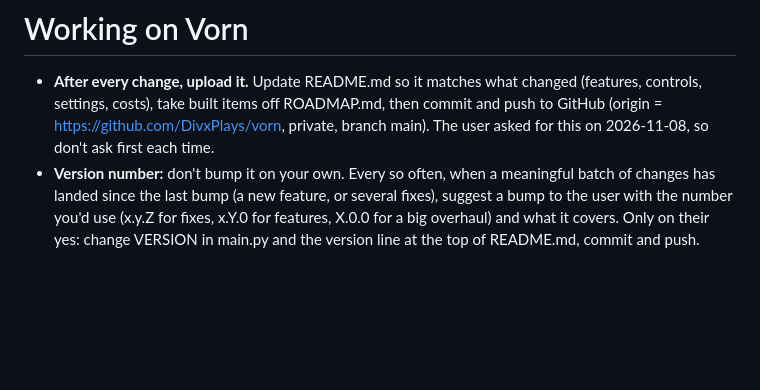
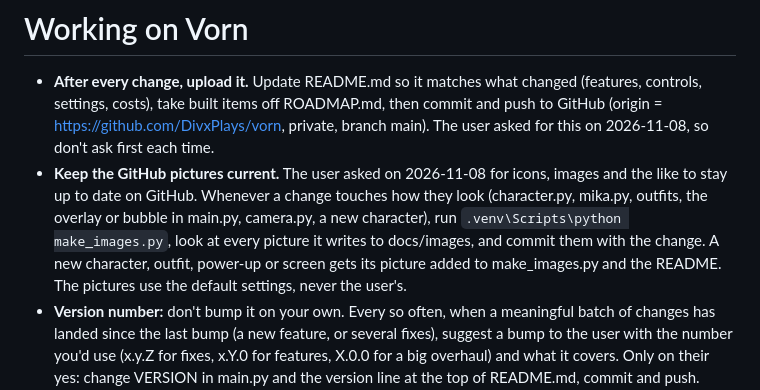
Before and after one commit to DivxPlays/backseat, a Markdown page: CLAUDE.md, the part around the change. Drawn GitHub-style; blank space fills up the shorter version.

```diff
--- a/CLAUDE.md
+++ b/CLAUDE.md
@@ -1,6 +1,7 @@
 # Working on Vorn
 
 - **After every change, upload it.** Update README.md so it matches what changed (features, controls, settings, costs), take built items off ROADMAP.md, then commit and push to GitHub (origin = https://github.com/DivxPlays/vorn, private, branch main). The user asked for this on 2026-11-08, so don't ask first each time.
+- **Keep the GitHub pictures current.** The user asked on 2026-11-08 for icons, images and the like to stay up to date on GitHub. Whenever a change touches how they look (character.py, mika.py, outfits, the overlay or bubble in main.py, camera.py, a new character), run `.venv\Scripts\python make_images.py`, look at every picture it writes to docs/images, and commit them with the change. A new character, outfit, power-up or screen gets its picture added to make_images.py and the README. The pictures use the default settings, never the user's.
 - **Version number:** don't bump it on your own. Every so often, when a meaningful batch of changes has landed since the last bump (a new feature, or several fixes), suggest a bump to the user with the number you'd use (x.y.Z for fixes, x.Y.0 for features, X.0.0 for a big overhaul) and what it covers. Only on their yes: change VERSION in main.py and the version line at the top of README.md, commit and push. Current: 1.2.0. Everything on ROADMAP.md (and what we add along the way) ships as 2.0.0: the user said not to suggest any smaller bump before that; suggest 2.0.0 once the roadmap is done.
 - Before committing code changes, run `.venv\Scripts\python test_selfcheck.py`. Don't push if it fails; fix it or tell the user.
 - The GitHub CLI isn't on Git Bash's PATH: use `"/c/Program Files/GitHub CLI/gh.exe"`. Push with:
```
Also changed, not shown: README.md (+15 -1 lines), docs/images/camera.png (added), docs/images/duo.png (added), docs/images/icon-mika.png (added), docs/images/icon-vorn.png (added), docs/images/mika.png (added), docs/images/vorn.png (added), 2 other files.
